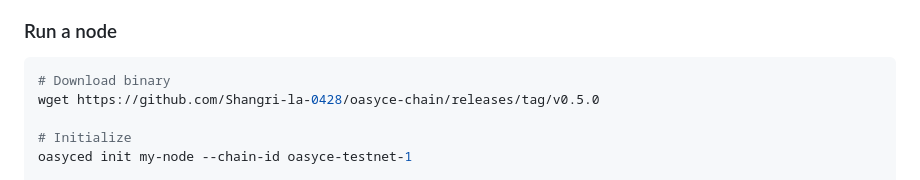
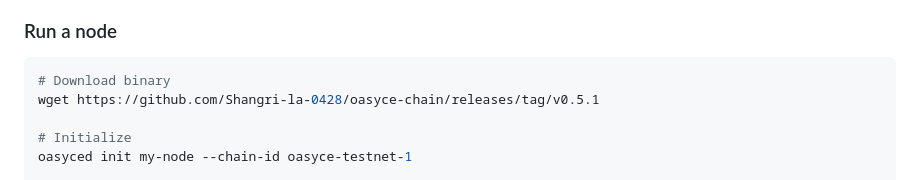
Before and after one commit to Shangri-la-0428/oasyce-chain, a Markdown page: docs/PUBLIC_BETA.md, the part around the change. GitHub-like rendering.

Commit message:
docs: add Chinese public beta guide, fix download link to v0.5.1
Co-Authored-By: Claude Opus 4.6 <noreply@anthropic.com>

````diff
--- a/docs/PUBLIC_BETA.md
+++ b/docs/PUBLIC_BETA.md
@@ -277,7 +277,7 @@ curl http://47.93.32.88:1317/oasyce/onboarding/v1/debt/oasyce1youraddress
 
 ```bash
 # Download binary
-wget https://github.com/Shangri-la-0428/oasyce-chain/releases/tag/v0.5.0
+wget https://github.com/Shangri-la-0428/oasyce-chain/releases/tag/v0.5.1
 
 # Initialize
 oasyced init my-node --chain-id oasyce-testnet-1
````
Also changed, not shown: docs/PUBLIC_BETA_CN.md (added, +571 -0 lines).
